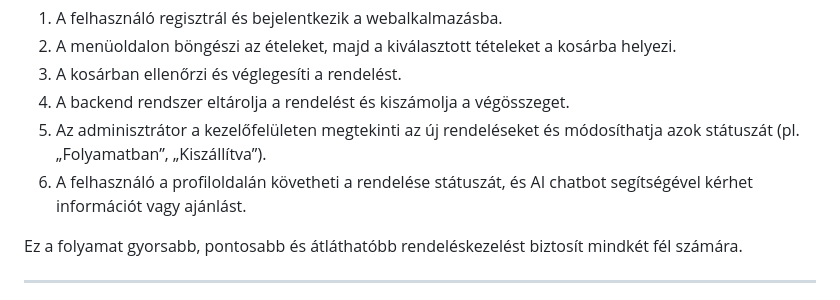
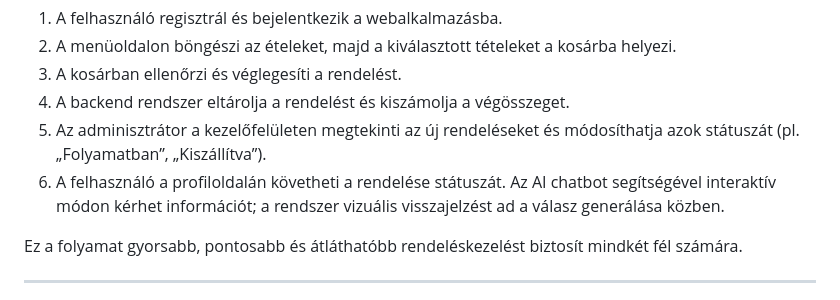
Before and after one commit to KKondor/2025-szfm-big-project, a Markdown page: docs/funkspec.md, the part around the change. GitHub-like rendering.

Commit message:
docs(funkspec): refine chatbot process description with UI feedback details

```diff
--- a/docs/funkspec.md
+++ b/docs/funkspec.md
@@ -34,7 +34,7 @@ A fejlesztendő rendszer célja, hogy a rendelési folyamat teljesen online, aut
 3. A kosárban ellenőrzi és véglegesíti a rendelést.
 4. A backend rendszer eltárolja a rendelést és kiszámolja a végösszeget.
 5. Az adminisztrátor a kezelőfelületen megtekinti az új rendeléseket és módosíthatja azok státuszát (pl. „Folyamatban”, „Kiszállítva”).
-6. A felhasználó a profiloldalán követheti a rendelése státuszát, és AI chatbot segítségével kérhet információt vagy ajánlást.
+6. A felhasználó a profiloldalán követheti a rendelése státuszát. Az AI chatbot segítségével interaktív módon kérhet információt; a rendszer vizuális visszajelzést ad a válasz generálása közben.
 
 Ez a folyamat gyorsabb, pontosabb és átláthatóbb rendeléskezelést biztosít mindkét fél számára.
 
```
